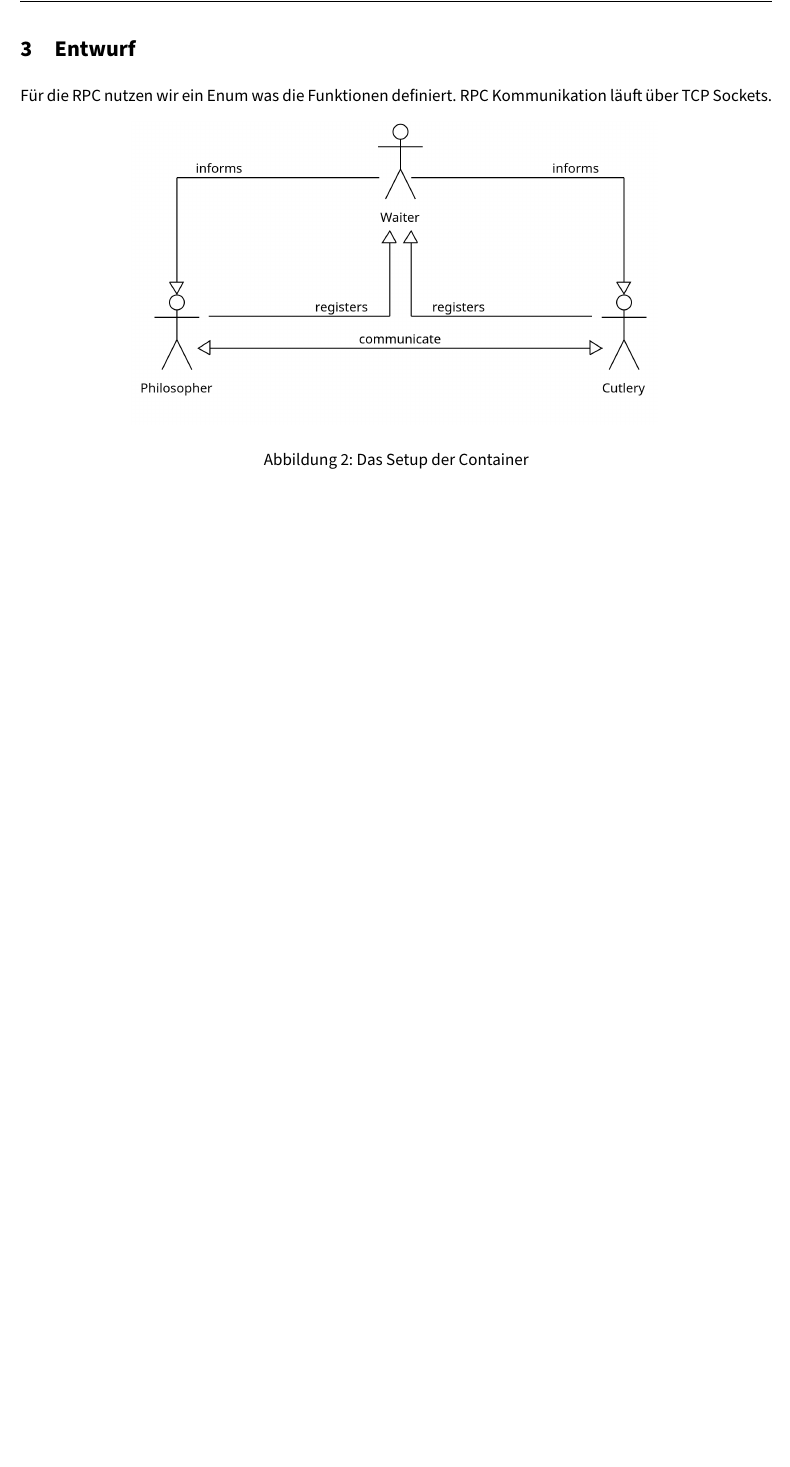
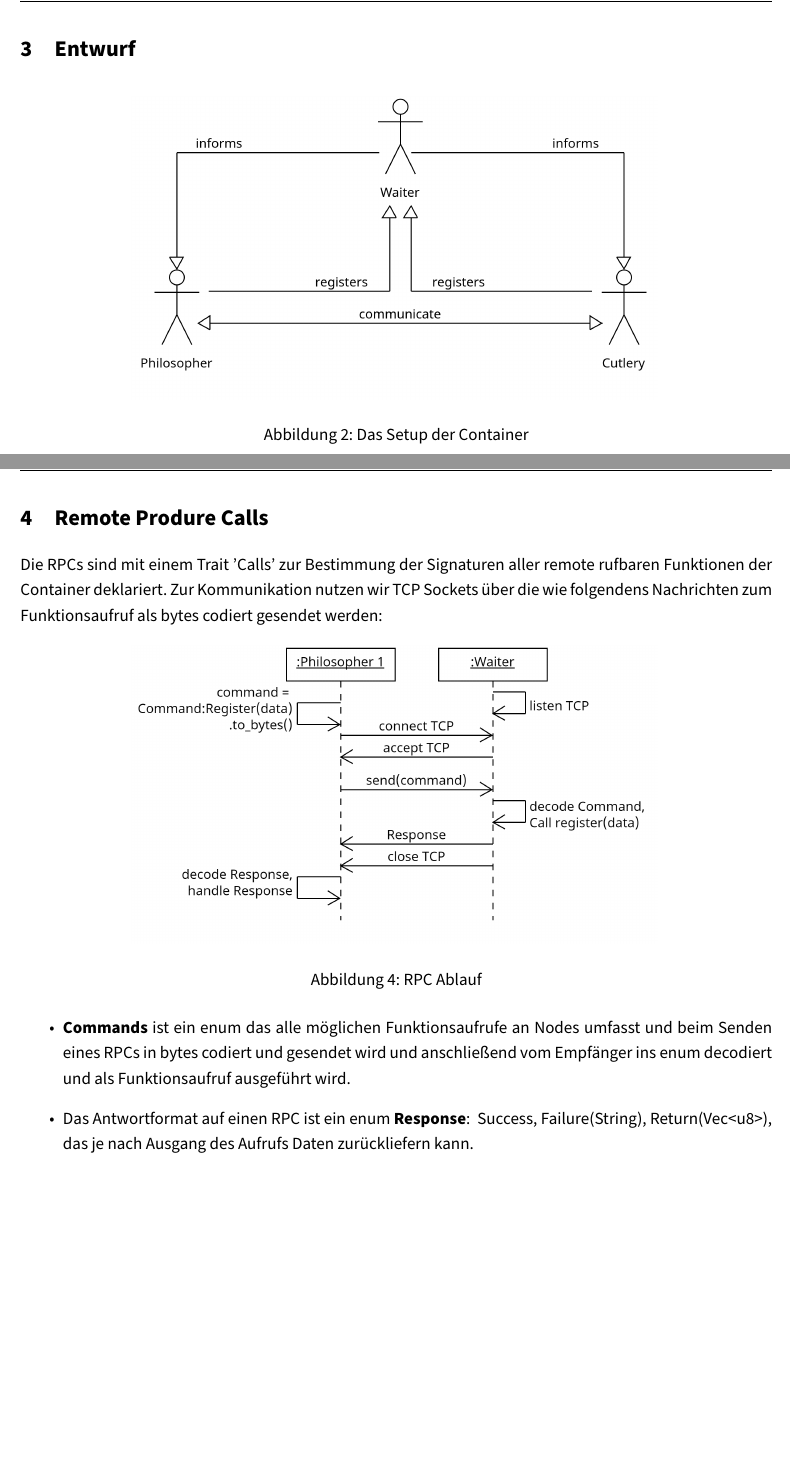
Before and after one commit to AnnsAnns/DistributedDiningPhilosophers, a LaTeX document (docs/RDT.tex, which reads docs/chapters/040_entwurf.tex, docs/chapters/050_rpc.tex): part of page 5 of 5 before the commit and two parts of pages 5 and 6 of 6 after it, the two joined at a grey line, cut so that both start at the same text, the shorter picture padded with empty space. Compiled offline with pdfLaTeX.

Commit message:
first draft rpc docs

```diff
--- a/docs/chapters/040_entwurf.tex
+++ b/docs/chapters/040_entwurf.tex
@@ -1,6 +1,4 @@
 \section{Entwurf}
-
-Für die RPC nutzen wir ein Enum was die Funktionen definiert. RPC Kommunikation läuft über TCP Sockets.
 
 \begin{figure}[H]
 \centering
--- /dev/null
+++ b/docs/chapters/050_rpc.tex
@@ -0,0 +1,15 @@
+\section{Remote Produre Calls}
+Die RPCs sind mit einem Trait 'Calls' zur Bestimmung der Signaturen aller remote rufbaren Funktionen der Container deklariert.
+Zur Kommunikation nutzen wir TCP Sockets über die wie folgendens Nachrichten zum Funktionsaufruf als bytes codiert gesendet werden:
+
+\begin{figure}[H]
+    \centering
+    \includegraphics[width=0.7\textwidth]{images/rpc.png}
+    \caption{RPC Ablauf}
+    \label{fig:setup}
+\end{figure}
+
+\begin{itemize}
+    \item \textbf{Commands} ist ein enum das alle möglichen Funktionsaufrufe an Nodes umfasst und beim Senden eines RPCs in bytes codiert und gesendet wird und anschließend vom Empfänger ins enum decodiert und als Funktionsaufruf ausgeführt wird.
+    \item Das Antwortformat auf einen RPC ist ein enum \textbf{Response}: { Success, Failure(String), Return(Vec<u8>)}, das je nach Ausgang des Aufrufs Daten zurückliefern kann.
+\end{itemize}
```
Also changed, not shown: docs/RDT.tex (+2 -0 lines), docs/RDT.pdf, docs/images/rpc.png (added), 1 other file.
